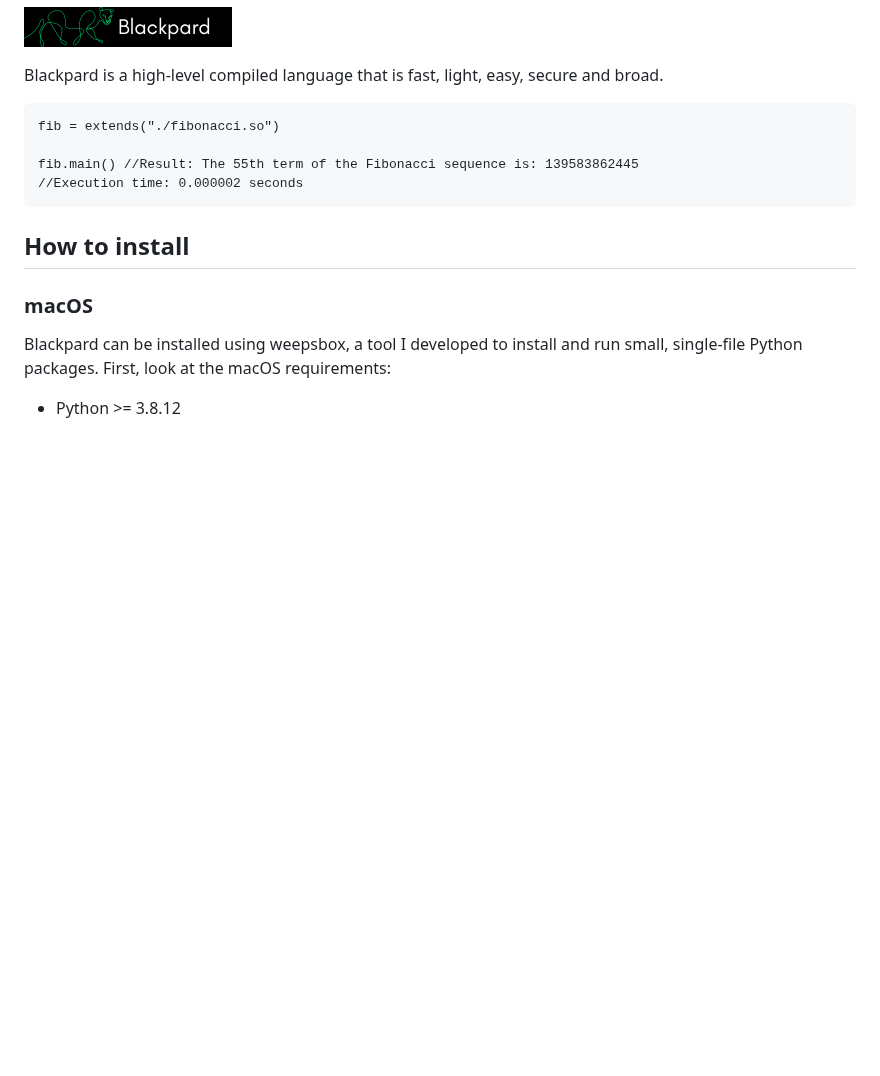
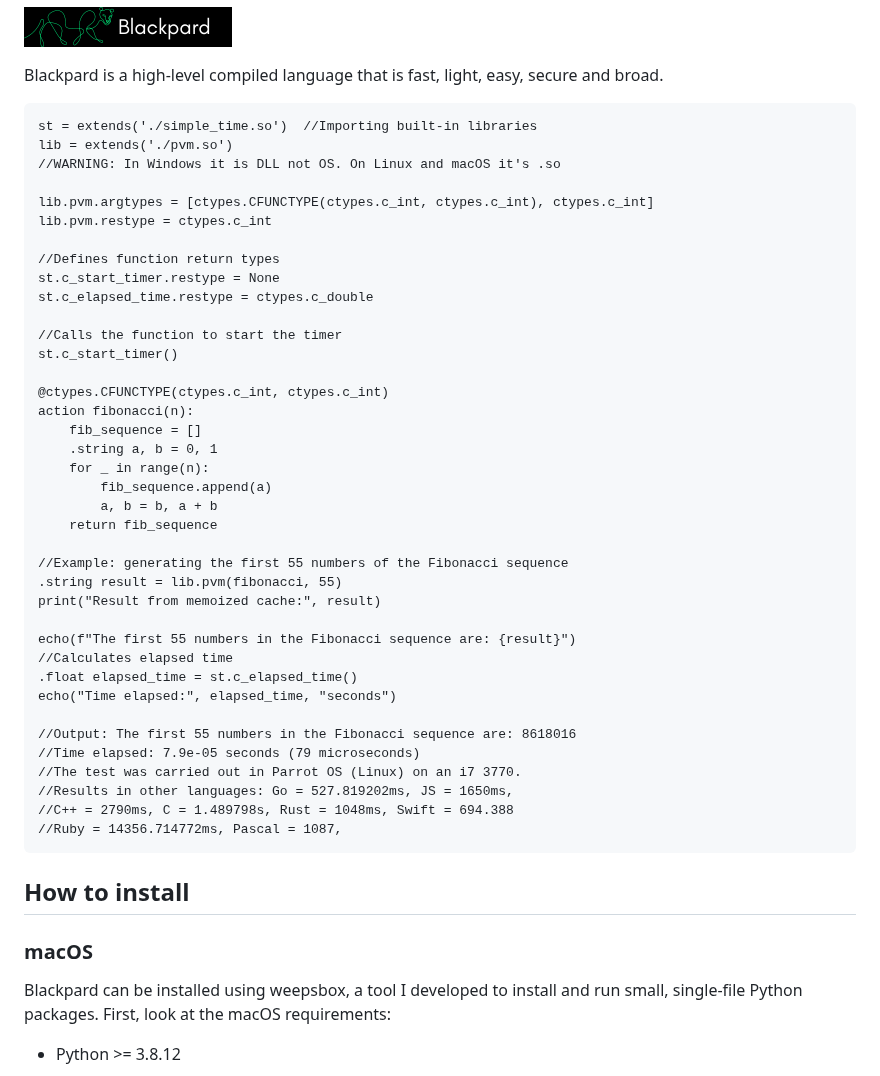
Before and after one commit to simplyYan/Blackpard, a Markdown page: README.md, the part around the change. Rendered like a GitHub page; blank space fills up the shorter version.

````diff
--- a/README.md
+++ b/README.md
@@ -2,10 +2,44 @@
 
 Blackpard is a high-level compiled language that is fast, light, easy, secure and broad.
 ```
-fib = extends("./fibonacci.so")
+st = extends('./simple_time.so')  //Importing built-in libraries
+lib = extends('./pvm.so')
+//WARNING: In Windows it is DLL not OS. On Linux and macOS it's .so
 
-fib.main() //Result: The 55th term of the Fibonacci sequence is: 139583862445
-//Execution time: 0.000002 seconds
+lib.pvm.argtypes = [ctypes.CFUNCTYPE(ctypes.c_int, ctypes.c_int), ctypes.c_int]
+lib.pvm.restype = ctypes.c_int
+
+//Defines function return types
+st.c_start_timer.restype = None
+st.c_elapsed_time.restype = ctypes.c_double
+
+//Calls the function to start the timer
+st.c_start_timer()
+
+@ctypes.CFUNCTYPE(ctypes.c_int, ctypes.c_int)
+action fibonacci(n):
+    fib_sequence = []
+    .string a, b = 0, 1
+    for _ in range(n):
+        fib_sequence.append(a)
+        a, b = b, a + b
+    return fib_sequence
+
+//Example: generating the first 55 numbers of the Fibonacci sequence
+.string result = lib.pvm(fibonacci, 55)
+print("Result from memoized cache:", result)
+
+echo(f"The first 55 numbers in the Fibonacci sequence are: {result}")
+//Calculates elapsed time
+.float elapsed_time = st.c_elapsed_time()
+echo("Time elapsed:", elapsed_time, "seconds")
+
+//Output: The first 55 numbers in the Fibonacci sequence are: 8618016
+//Time elapsed: 7.9e-05 seconds (79 microseconds)
+//The test was carried out in Parrot OS (Linux) on an i7 3770.
+//Results in other languages: Go = 527.819202ms, JS = 1650ms,
+//C++ = 2790ms, C = 1.489798s, Rust = 1048ms, Swift = 694.388
+//Ruby = 14356.714772ms, Pascal = 1087,
 ```
 
 ## How to install
````
